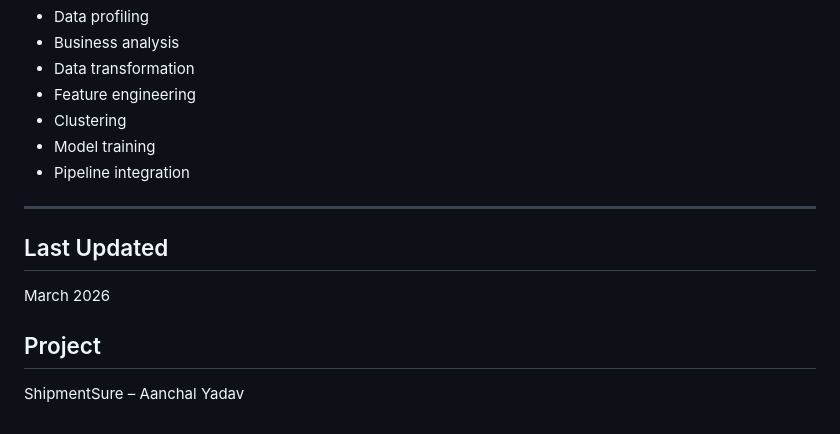
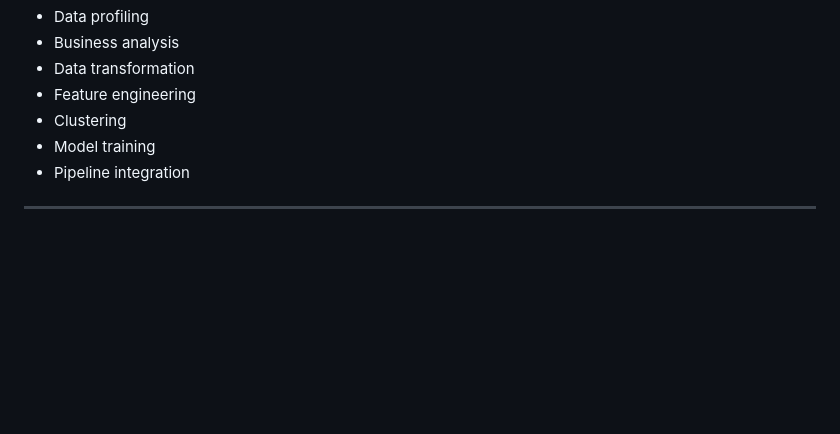
Before and after one commit to mailech/ShipmentSure-Predicting-On-Time-Delivery-Using-Supplier-Data, a Markdown page: Concepts.md, the part around the change. Drawn GitHub-style; blank space fills up the shorter version.

Commit message:
Concepts and Methodology

```diff
--- a/Concepts.md
+++ b/Concepts.md
@@ -216,11 +216,3 @@ A complete ML pipeline includes:
 * Pipeline integration
 
 ---
-
-##  Last Updated
-
-March 2026
-
-## Project
-
-ShipmentSure – Aanchal Yadav
```
